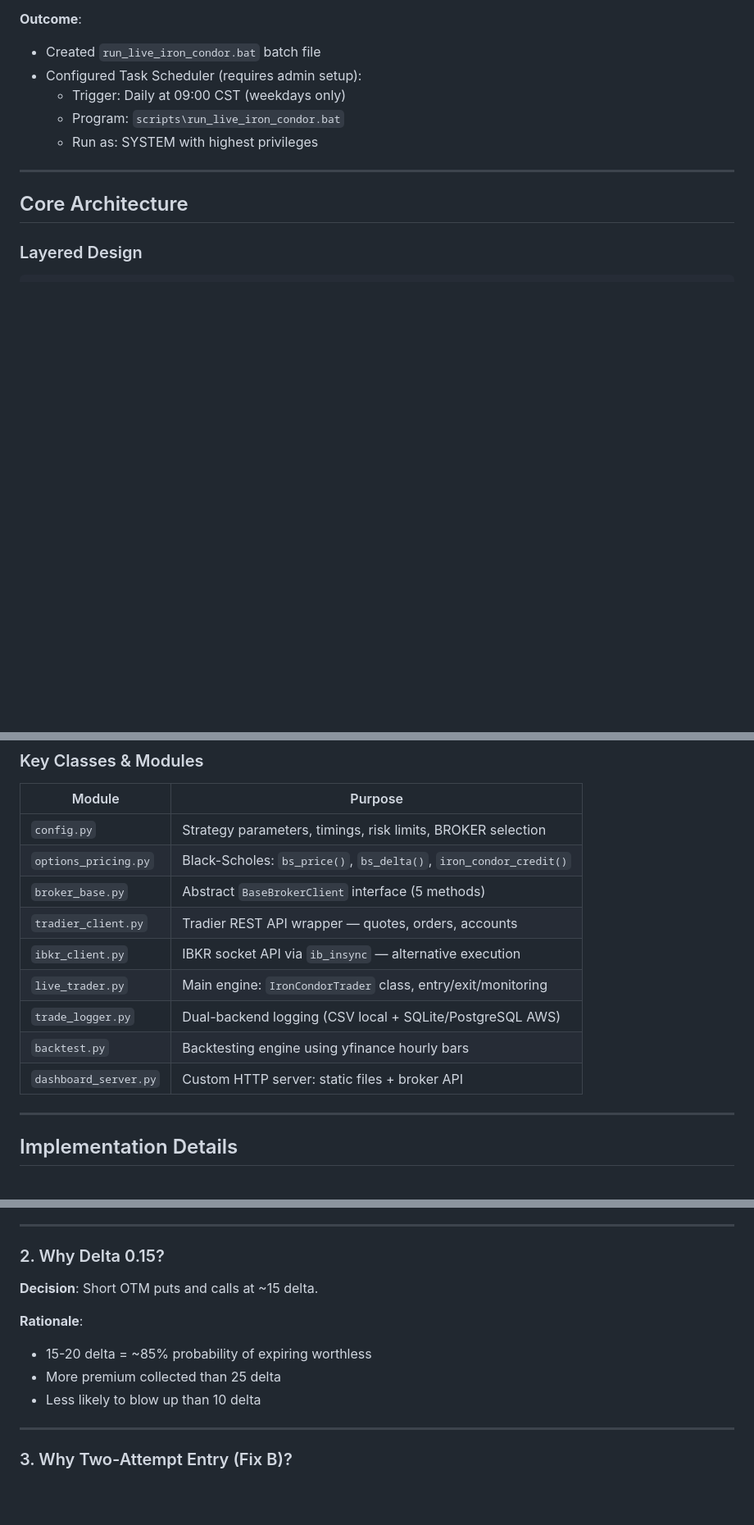
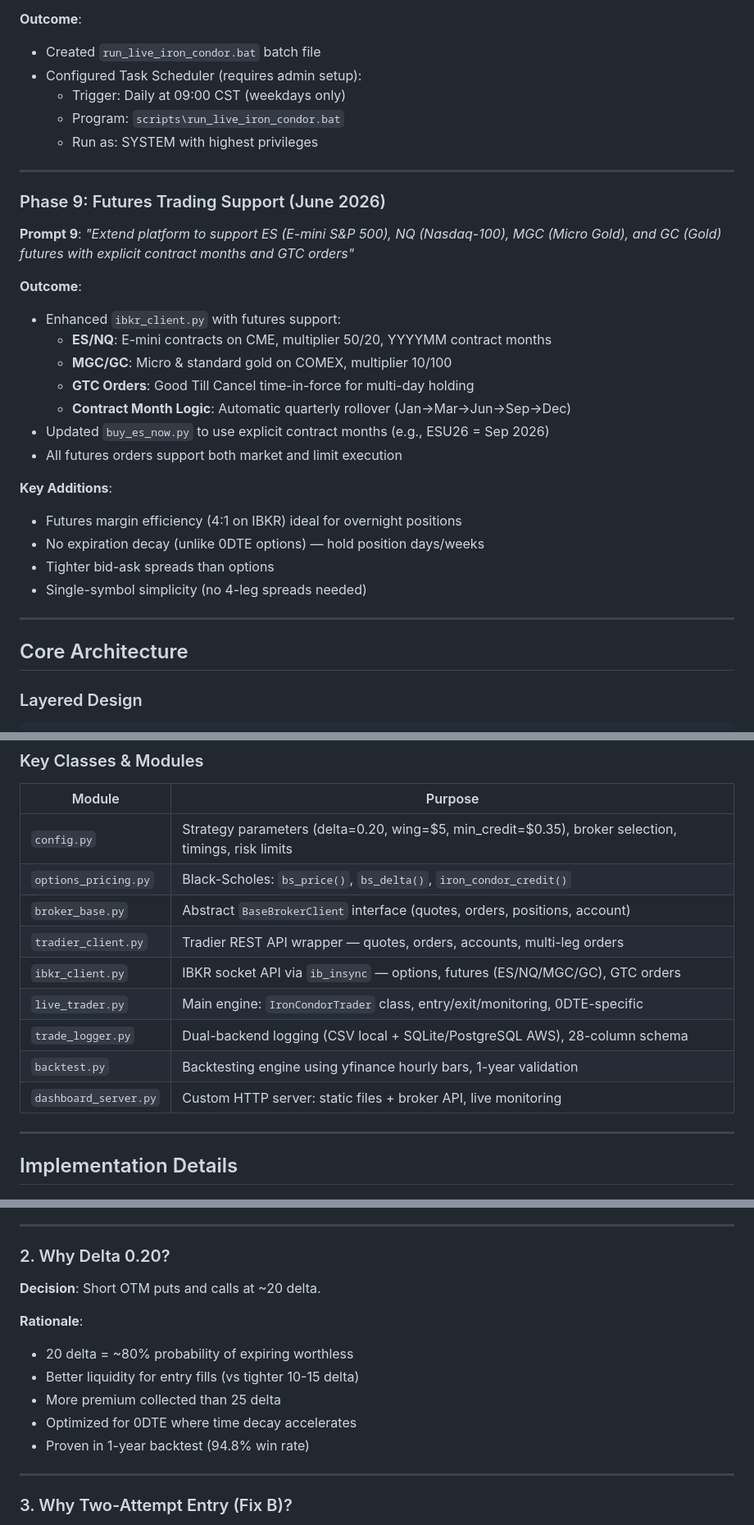
Before and after one commit to chiragsindhwani/CSALGOTRADERAPP, a Markdown page: Iron_Condor_0DTE_Strategy_Builder.md, 3 parts joined by grey strips. Shown at 82% size. GitHub-like rendering; blank space fills up the shorter version.

```diff
--- a/Iron_Condor_0DTE_Strategy_Builder.md
+++ b/Iron_Condor_0DTE_Strategy_Builder.md
@@ -206,6 +207,27 @@ Daily:      9 contracts × $137/trade = ~$1,233 net P&L/day (77% hit rate)
 
 ---
 
+### Phase 9: Futures Trading Support (June 2026)
+
+**Prompt 9**: *"Extend platform to support ES (E-mini S&P 500), NQ (Nasdaq-100), MGC (Micro Gold), and GC (Gold) futures with explicit contract months and GTC orders"*
+
+**Outcome**:
+- Enhanced `ibkr_client.py` with futures support:
+  - **ES/NQ**: E-mini contracts on CME, multiplier 50/20, YYYYMM contract months
+  - **MGC/GC**: Micro & standard gold on COMEX, multiplier 10/100
+  - **GTC Orders**: Good Till Cancel time-in-force for multi-day holding
+  - **Contract Month Logic**: Automatic quarterly rollover (Jan→Mar→Jun→Sep→Dec)
+- Updated `buy_es_now.py` to use explicit contract months (e.g., ESU26 = Sep 2026)
+- All futures orders support both market and limit execution
+
+**Key Additions**:
+- Futures margin efficiency (4:1 on IBKR) ideal for overnight positions
+- No expiration decay (unlike 0DTE options) — hold position days/weeks
+- Tighter bid-ask spreads than options
+- Single-symbol simplicity (no 4-leg spreads needed)
+
+---
+
 ## Core Architecture
 
 ### Layered Design
@@ -243,15 +265,15 @@ Daily:      9 contracts × $137/trade = ~$1,233 net P&L/day (77% hit rate)
 
 | Module | Purpose |
 |--------|---------|
-| `config.py` | Strategy parameters, timings, risk limits, BROKER selection |
+| `config.py` | Strategy parameters (delta=0.20, wing=$5, min_credit=$0.35), broker selection, timings, risk limits |
 | `options_pricing.py` | Black-Scholes: `bs_price()`, `bs_delta()`, `iron_condor_credit()` |
-| `broker_base.py` | Abstract `BaseBrokerClient` interface (5 methods) |
-| `tradier_client.py` | Tradier REST API wrapper — quotes, orders, accounts |
-| `ibkr_client.py` | IBKR socket API via `ib_insync` — alternative execution |
-| `live_trader.py` | Main engine: `IronCondorTrader` class, entry/exit/monitoring |
-| `trade_logger.py` | Dual-backend logging (CSV local + SQLite/PostgreSQL AWS) |
-| `backtest.py` | Backtesting engine using yfinance hourly bars |
-| `dashboard_server.py` | Custom HTTP server: static files + broker API |
+| `broker_base.py` | Abstract `BaseBrokerClient` interface (quotes, orders, positions, account) |
+| `tradier_client.py` | Tradier REST API wrapper — quotes, orders, accounts, multi-leg orders |
+| `ibkr_client.py` | IBKR socket API via `ib_insync` — options, futures (ES/NQ/MGC/GC), GTC orders |
+| `live_trader.py` | Main engine: `IronCondorTrader` class, entry/exit/monitoring, 0DTE-specific |
+| `trade_logger.py` | Dual-backend logging (CSV local + SQLite/PostgreSQL AWS), 28-column schema |
+| `backtest.py` | Backtesting engine using yfinance hourly bars, 1-year validation |
+| `dashboard_server.py` | Custom HTTP server: static files + broker API, live monitoring |
 
 ---
 
@@ -358,14 +380,16 @@ def check_exits(self) -> tuple[bool, float]:
 
 ---
 
-### 2. Why Delta 0.15?
+### 2. Why Delta 0.20?
 
-**Decision**: Short OTM puts and calls at ~15 delta.
+**Decision**: Short OTM puts and calls at ~20 delta.
 
 **Rationale**:
-- 15-20 delta = ~85% probability of expiring worthless
+- 20 delta = ~80% probability of expiring worthless
+- Better liquidity for entry fills (vs tighter 10-15 delta)
 - More premium collected than 25 delta
-- Less likely to blow up than 10 delta
+- Optimized for 0DTE where time decay accelerates
+- Proven in 1-year backtest (94.8% win rate)
 
 ---
 
```
Also changed, not shown: other parts of Iron_Condor_0DTE_Strategy_Builder.md (+123 -23 lines).
